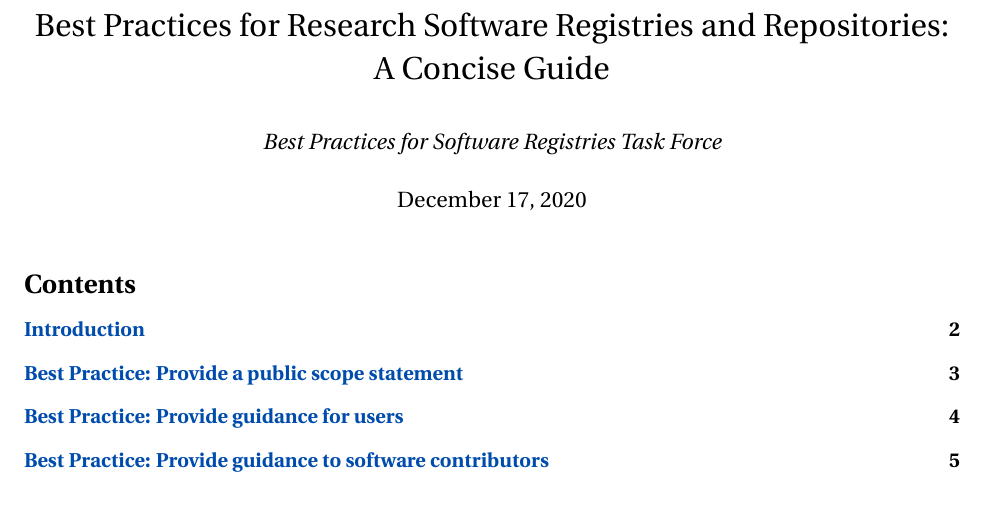
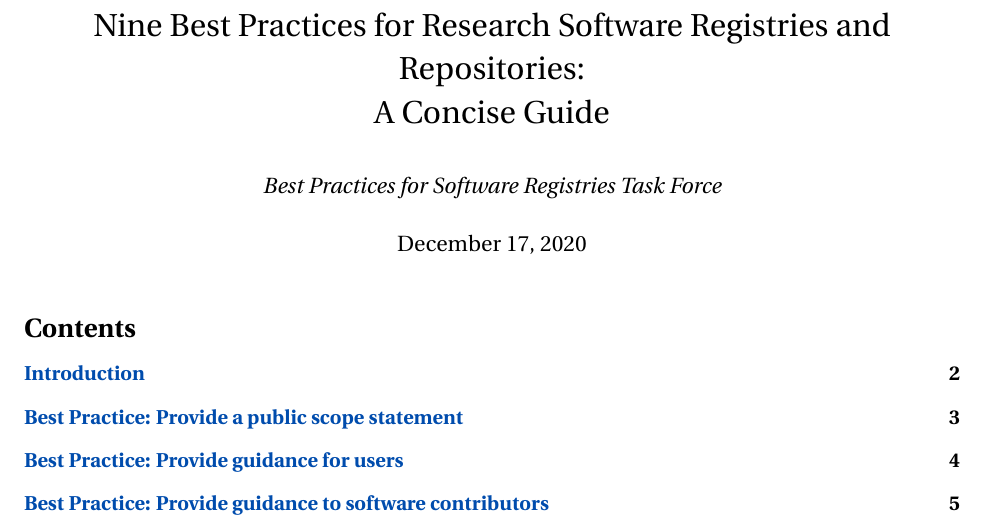
Before and after one commit to SciCodes/best-practices-preprint, a LaTeX document (main.tex): part of page 1 of 17, cut so that both start at the same text. Compiled offline with pdfLaTeX.

Commit message:
Update on Overleaf.

```diff
--- a/main.tex
+++ b/main.tex
@@ -45,7 +45,7 @@ linkcolor=darkblue,citecolor=mediumgreen]{hyperref}
 % ===========================================================================
 
 
-\title{Best Practices for Research Software Registries and Repositories:\\
+\title{Nine Best Practices for Research Software Registries and Repositories:\\
 A Concise Guide}
 
 \author{\emph{Best Practices for Software Registries Task Force}}
```
